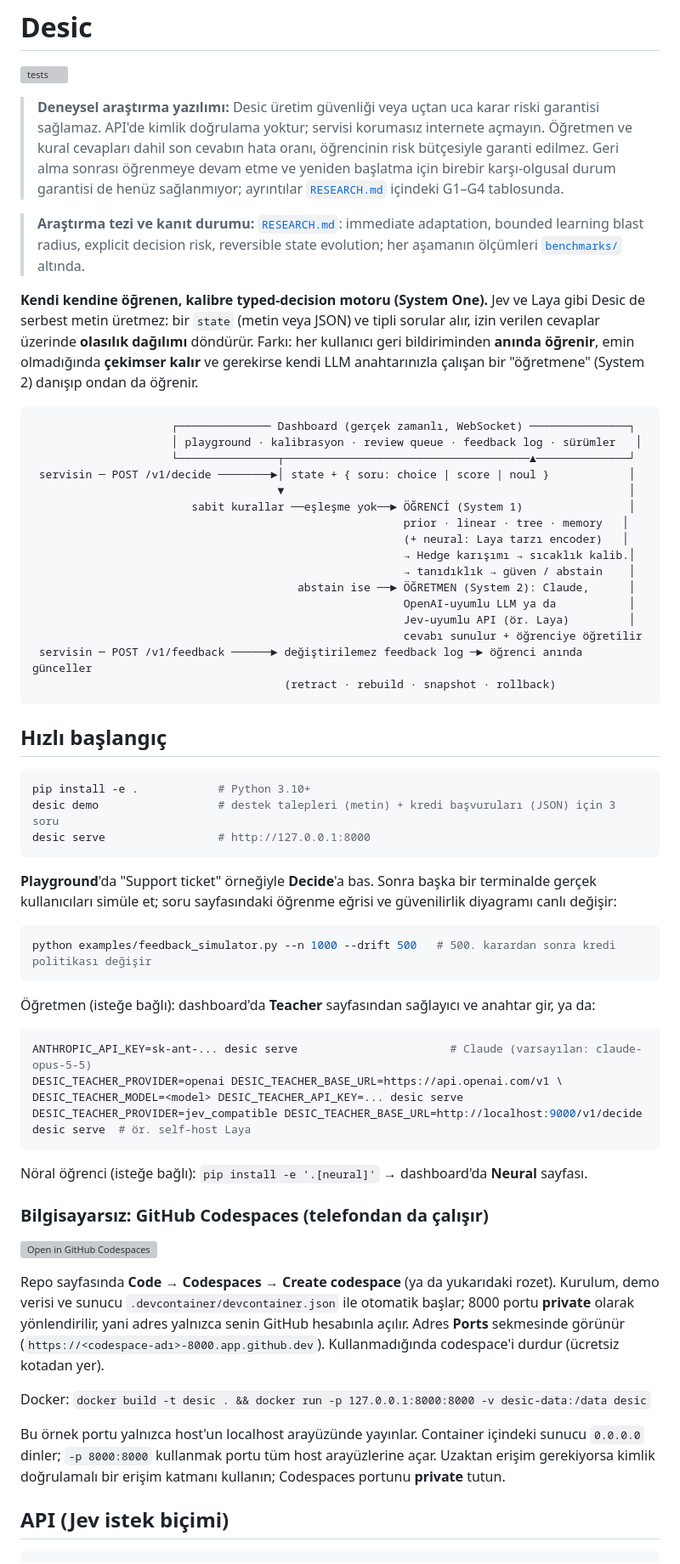
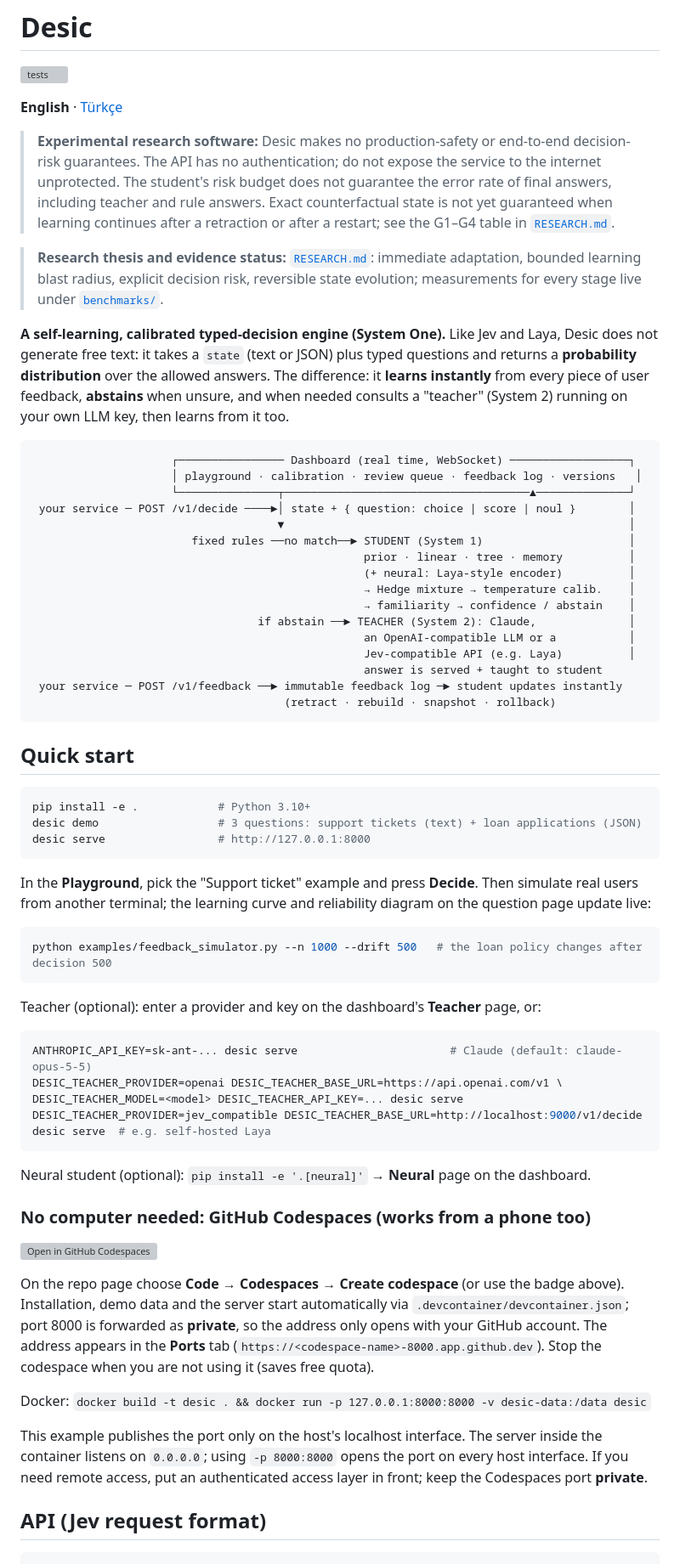
Before and after one commit to KamelotWalker/Desic, a Markdown page: README.md, the part around one of its changes. Shown at 85% size. Rendered like a GitHub page; grey boxes are pictures that could not be loaded.

````diff
--- a/README.md
+++ b/README.md
@@ -2,68 +2,70 @@
 
 [![tests](https://github.com/KamelotWalker/Desic/actions/workflows/tests.yml/badge.svg)](https://github.com/KamelotWalker/Desic/actions/workflows/tests.yml)
 
-> **Deneysel araştırma yazılımı:** Desic üretim güvenliği veya uçtan uca karar riski garantisi sağlamaz. API'de kimlik doğrulama yoktur; servisi korumasız internete açmayın. Öğretmen ve kural cevapları dahil son cevabın hata oranı, öğrencinin risk bütçesiyle garanti edilmez. Geri alma sonrası öğrenmeye devam etme ve yeniden başlatma için birebir karşı-olgusal durum garantisi de henüz sağlanmıyor; ayrıntılar [`RESEARCH.md`](RESEARCH.md) içindeki G1–G4 tablosunda.
+**English** · [Türkçe](README.tr.md)
 
-> **Araştırma tezi ve kanıt durumu:** [`RESEARCH.md`](RESEARCH.md): immediate adaptation, bounded learning blast radius, explicit decision risk, reversible state evolution; her aşamanın ölçümleri [`benchmarks/`](benchmarks/) altında.
+> **Experimental research software:** Desic makes no production-safety or end-to-end decision-risk guarantees. The API has no authentication; do not expose the service to the internet unprotected. The student's risk budget does not guarantee the error rate of final answers, including teacher and rule answers. Exact counterfactual state is not yet guaranteed when learning continues after a retraction or after a restart; see the G1–G4 table in [`RESEARCH.md`](RESEARCH.md).
 
-**Kendi kendine öğrenen, kalibre typed-decision motoru (System One).**
-Jev ve Laya gibi Desic de serbest metin üretmez: bir `state` (metin veya JSON) ve tipli sorular alır, izin verilen cevaplar üzerinde **olasılık dağılımı** döndürür. Farkı: her kullanıcı geri bildiriminden **anında öğrenir**, emin olmadığında **çekimser kalır** ve gerekirse kendi LLM anahtarınızla çalışan bir "öğretmene" (System 2) danışıp ondan da öğrenir.
+> **Research thesis and evidence status:** [`RESEARCH.md`](RESEARCH.md): immediate adaptation, bounded learning blast radius, explicit decision risk, reversible state evolution; measurements for every stage live under [`benchmarks/`](benchmarks/).
+
+**A self-learning, calibrated typed-decision engine (System One).**
+Like Jev and Laya, Desic does not generate free text: it takes a `state` (text or JSON) plus typed questions and returns a **probability distribution** over the allowed answers. The difference: it **learns instantly** from every piece of user feedback, **abstains** when unsure, and when needed consults a "teacher" (System 2) running on your own LLM key, then learns from it too.
 
 ```
-                     ┌────────────── Dashboard (gerçek zamanlı, WebSocket) ───────────────┐
-                     │ playground · kalibrasyon · review queue · feedback log · sürümler   │
+                     ┌──────────────── Dashboard (real time, WebSocket) ──────────────────┐
+                     │ playground · calibration · review queue · feedback log · versions   │
                      └───────────────┬─────────────────────────────────────▲──────────────┘
- servisin ─ POST /v1/decide ────────►│ state + { soru: choice | score | noul }            │
+ your service ─ POST /v1/decide ────►│ state + { question: choice | score | noul }        │
                                      ▼                                                    │
-                        sabit kurallar ──eşleşme yok──► ÖĞRENCİ (System 1)                │
-                                                        prior · linear · tree · memory   │
-                                                        (+ neural: Laya tarzı encoder)   │
-                                                        → Hedge karışımı → sıcaklık kalib.│
-                                                        → tanıdıklık → güven / abstain    │
-                                        abstain ise ──► ÖĞRETMEN (System 2): Claude,      │
-                                                        OpenAI-uyumlu LLM ya da           │
-                                                        Jev-uyumlu API (ör. Laya)         │
-                                                        cevabı sunulur + öğrenciye öğretilir
- servisin ─ POST /v1/feedback ──────► değiştirilemez feedback log ─► öğrenci anında günceller
+                        fixed rules ──no match──► STUDENT (System 1)                      │
+                                                  prior · linear · tree · memory          │
+                                                  (+ neural: Laya-style encoder)          │
+                                                  → Hedge mixture → temperature calib.    │
+                                                  → familiarity → confidence / abstain    │
+                                  if abstain ──► TEACHER (System 2): Claude,              │
+                                                  an OpenAI-compatible LLM or a           │
+                                                  Jev-compatible API (e.g. Laya)          │
+                                                  answer is served + taught to student
+ your service ─ POST /v1/feedback ──► immutable feedback log ─► student updates instantly
                                       (retract · rebuild · snapshot · rollback)
 ```
 
-## Hızlı başlangıç
+## Quick start
 
 ```bash
 pip install -e .            # Python 3.10+
-desic demo                  # destek talepleri (metin) + kredi başvuruları (JSON) için 3 soru
+desic demo                  # 3 questions: support tickets (text) + loan applications (JSON)
 desic serve                 # http://127.0.0.1:8000
 ```
 
-**Playground**'da "Support ticket" örneğiyle **Decide**'a bas. Sonra başka bir terminalde gerçek kullanıcıları simüle et; soru sayfasındaki öğrenme eğrisi ve güvenilirlik diyagramı canlı değişir:
+In the **Playground**, pick the "Support ticket" example and press **Decide**. Then simulate real users from another terminal; the learning curve and reliability diagram on the question page update live:
 
 ```bash
-python examples/feedback_simulator.py --n 1000 --drift 500   # 500. karardan sonra kredi politikası değişir
+python examples/feedback_simulator.py --n 1000 --drift 500   # the loan policy changes after decision 500
 ```
 
-Öğretmen (isteğe bağlı): dashboard'da **Teacher** sayfasından sağlayıcı ve anahtar gir, ya da:
+Teacher (optional): enter a provider and key on the dashboard's **Teacher** page, or:
 
 ```bash
-ANTHROPIC_API_KEY=sk-ant-... desic serve                       # Claude (varsayılan: claude-opus-5-5)
+ANTHROPIC_API_KEY=sk-ant-... desic serve                       # Claude (default: claude-opus-5-5)
 DESIC_TEACHER_PROVIDER=openai DESIC_TEACHER_BASE_URL=https://api.openai.com/v1 \
 DESIC_TEACHER_MODEL=<model> DESIC_TEACHER_API_KEY=... desic serve
-DESIC_TEACHER_PROVIDER=jev_compatible DESIC_TEACHER_BASE_URL=http://localhost:9000/v1/decide desic serve  # ör. self-host Laya
+DESIC_TEACHER_PROVIDER=jev_compatible DESIC_TEACHER_BASE_URL=http://localhost:9000/v1/decide desic serve  # e.g. self-hosted Laya
 ```
 
-Nöral öğrenci (isteğe bağlı): `pip install -e '.[neural]'` → dashboard'da **Neural** sayfası.
+Neural student (optional): `pip install -e '.[neural]'` → **Neural** page on the dashboard.
 
-### Bilgisayarsız: GitHub Codespaces (telefondan da çalışır)
+### No computer needed: GitHub Codespaces (works from a phone too)
 
 [![Open in GitHub Codespaces](https://github.com/codespaces/badge.svg)](https://codespaces.new/KamelotWalker/Desic)
 
-Repo sayfasında **Code → Codespaces → Create codespace** (ya da yukarıdaki rozet). Kurulum, demo verisi ve sunucu `.devcontainer/devcontainer.json` ile otomatik başlar; 8000 portu **private** olarak yönlendirilir, yani adres yalnızca senin GitHub hesabınla açılır. Adres **Ports** sekmesinde görünür (`https://<codespace-adı>-8000.app.github.dev`). Kullanmadığında codespace'i durdur (ücretsiz kotadan yer).
+On the repo page choose **Code → Codespaces → Create codespace** (or use the badge above). Installation, demo data and the server start automatically via `.devcontainer/devcontainer.json`; port 8000 is forwarded as **private**, so the address only opens with your GitHub account. The address appears in the **Ports** tab (`https://<codespace-name>-8000.app.github.dev`). Stop the codespace when you are not using it (saves free quota).
 
 Docker: `docker build -t desic . && docker run -p 127.0.0.1:8000:8000 -v desic-data:/data desic`
 
-Bu örnek portu yalnızca host'un localhost arayüzünde yayınlar. Container içindeki sunucu `0.0.0.0` dinler; `-p 8000:8000` kullanmak portu tüm host arayüzlerine açar. Uzaktan erişim gerekiyorsa kimlik doğrulamalı bir erişim katmanı kullanın; Codespaces portunu **private** tutun.
+This example publishes the port only on the host's localhost interface. The server inside the container listens on `0.0.0.0`; using `-p 8000:8000` opens the port on every host interface. If you need remote access, put an authenticated access layer in front; keep the Codespaces port **private**.
 
-## API (Jev istek biçimi)
+## API (Jev request format)
 
 ```bash
 curl -s -X POST localhost:8000/v1/decide -H 'Content-Type: application/json' -d '{
````
Also changed, not shown: other parts of README.md (+104 -110 lines), README.tr.md (added, +259 -0 lines).
